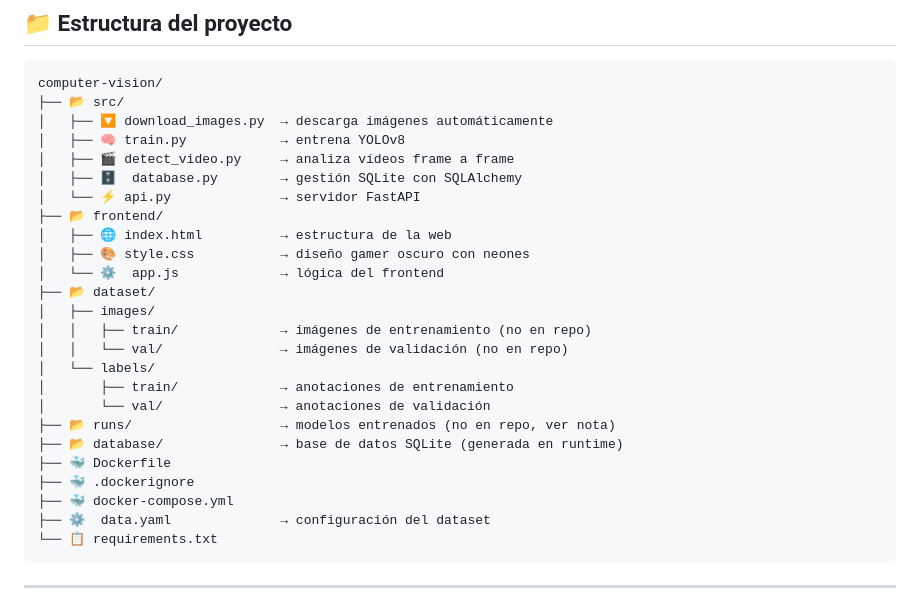
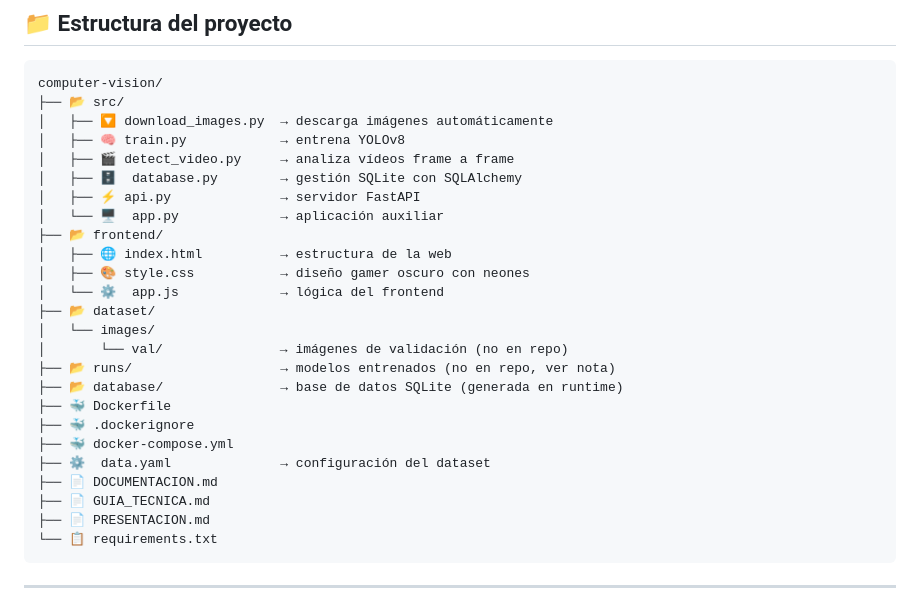
Before and after one commit to Bootcamp-IA-MAD-P7/mod3-project4-Karina, a Markdown page: README.md, the part around the change. GitHub-like rendering.

Commit message:
docs: actualizar estructura del proyecto en README

````diff
--- a/README.md
+++ b/README.md
@@ -166,24 +166,24 @@ computer-vision/
 │   ├── 🧠 train.py            → entrena YOLOv8
 │   ├── 🎬 detect_video.py     → analiza vídeos frame a frame
 │   ├── 🗄️  database.py        → gestión SQLite con SQLAlchemy
-│   └── ⚡ api.py              → servidor FastAPI
+│   ├── ⚡ api.py              → servidor FastAPI
+│   └── 🖥️  app.py             → aplicación auxiliar
 ├── 📂 frontend/
 │   ├── 🌐 index.html          → estructura de la web
 │   ├── 🎨 style.css           → diseño gamer oscuro con neones
 │   └── ⚙️  app.js             → lógica del frontend
 ├── 📂 dataset/
-│   ├── images/
-│   │   ├── train/             → imágenes de entrenamiento (no en repo)
-│   │   └── val/               → imágenes de validación (no en repo)
-│   └── labels/
-│       ├── train/             → anotaciones de entrenamiento
-│       └── val/               → anotaciones de validación
+│   └── images/
+│       └── val/               → imágenes de validación (no en repo)
 ├── 📂 runs/                   → modelos entrenados (no en repo, ver nota)
 ├── 📂 database/               → base de datos SQLite (generada en runtime)
 ├── 🐳 Dockerfile
 ├── 🐳 .dockerignore
 ├── 🐳 docker-compose.yml
 ├── ⚙️  data.yaml              → configuración del dataset
+├── 📄 DOCUMENTACION.md
+├── 📄 GUIA_TECNICA.md
+├── 📄 PRESENTACION.md
 └── 📋 requirements.txt
 ```
 
````
